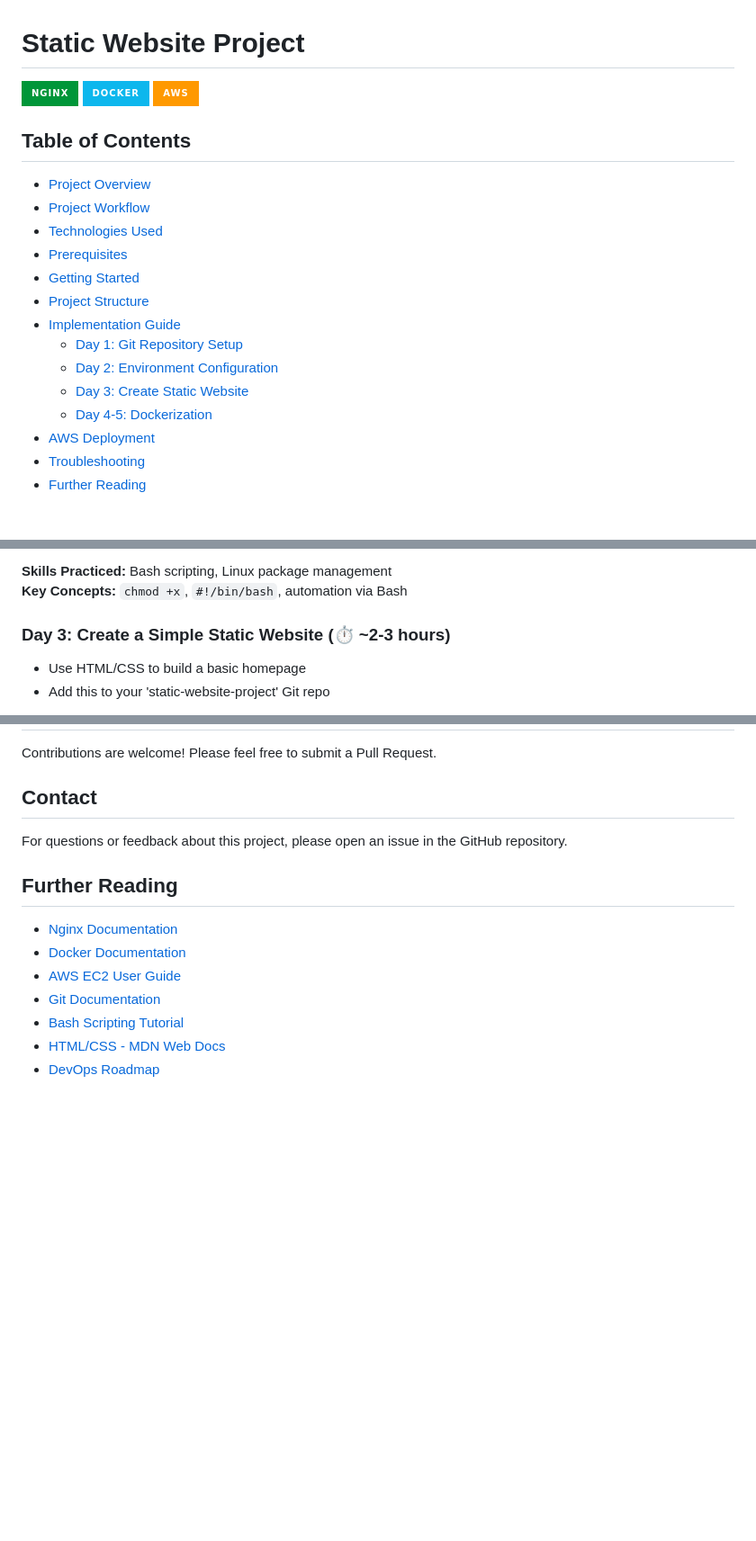
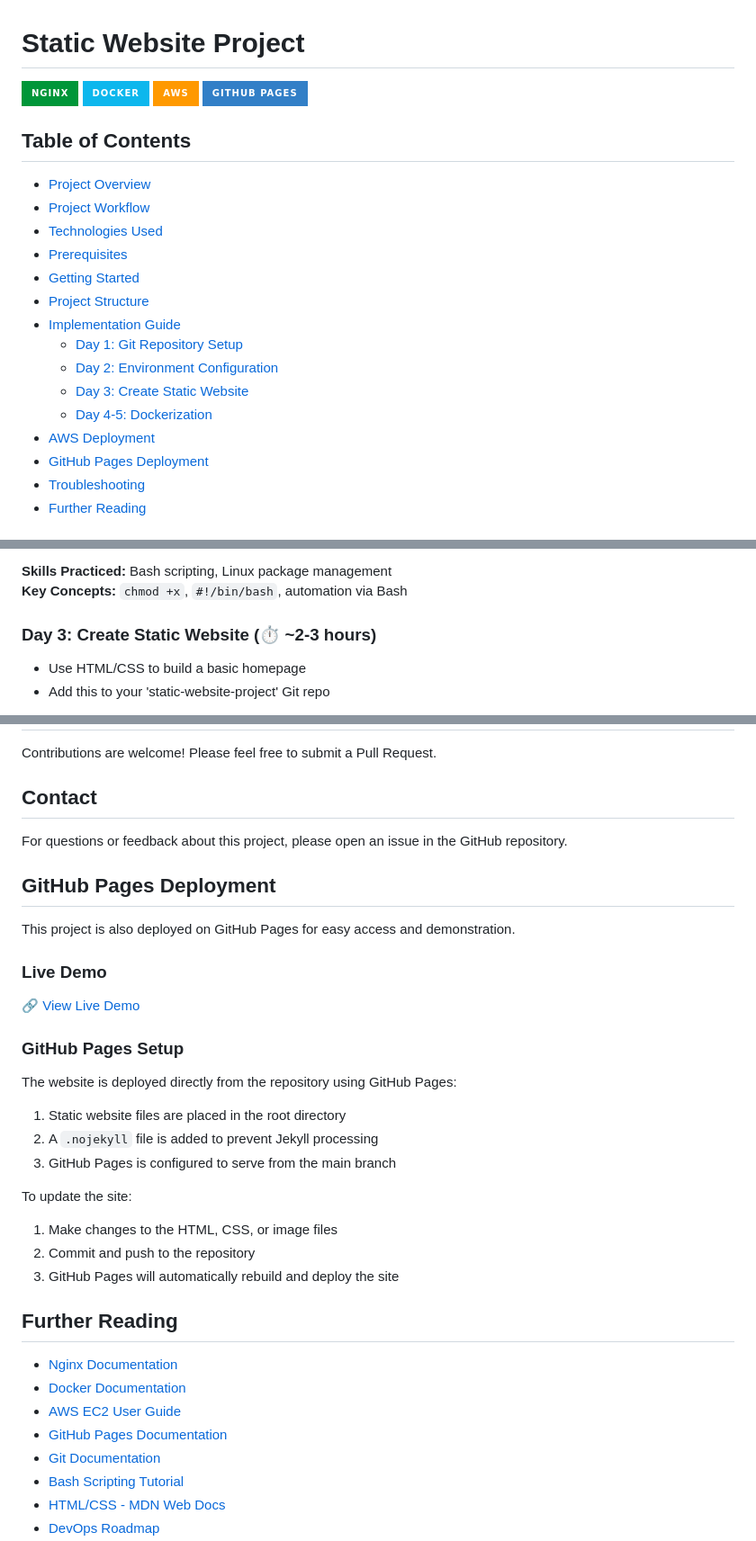
Before and after one commit to matthewntsiful/static-website-project, a Markdown page: README.md, 3 parts joined by grey strips. Shown at 90% size. Rendered like a GitHub page; badges without logos; blank space fills up the shorter version.

```diff
--- a/README.md
+++ b/README.md
@@ -3,6 +3,7 @@
 [![Nginx](https://img.shields.io/badge/nginx-%23009639.svg?style=for-the-badge&logo=nginx&logoColor=white)](https://nginx.org/)
 [![Docker](https://img.shields.io/badge/docker-%230db7ed.svg?style=for-the-badge&logo=docker&logoColor=white)](https://www.docker.com/)
 [![AWS](https://img.shields.io/badge/AWS-%23FF9900.svg?style=for-the-badge&logo=amazon-aws&logoColor=white)](https://aws.amazon.com/)
+[![GitHub Pages](https://img.shields.io/badge/GitHub%20Pages-%23327FC7.svg?style=for-the-badge&logo=github&logoColor=white)](https://pages.github.com/)
 
 ## Table of Contents
 
@@ -19,5 +20,6 @@
   - [Day 4-5: Dockerization](#day-4-5-dockerization)
 - [AWS Deployment](#aws-deployment)
+- [GitHub Pages Deployment](#github-pages-deployment)
 - [Troubleshooting](#troubleshooting-guide)
 - [Further Reading](#further-reading)
 
@@ -110,7 +114,7 @@ Before starting this project, ensure you have:
 **Skills Practiced:** Bash scripting, Linux package management
 **Key Concepts:** `chmod +x`, `#!/bin/bash`, automation via Bash
 
-### Day 3: Create a Simple Static Website (⏱️ ~2-3 hours)
+### Day 3: Create Static Website (⏱️ ~2-3 hours)
 
 - Use HTML/CSS to build a basic homepage
 - Add this to your 'static-website-project' Git repo
@@ -271,11 +275,34 @@ Contributions are welcome! Please feel free to submit a Pull Request.
 
 For questions or feedback about this project, please open an issue in the GitHub repository.
 
+## GitHub Pages Deployment
+
+This project is also deployed on GitHub Pages for easy access and demonstration.
+
+### Live Demo
+
+🔗 [View Live Demo](https://matthewntsiful.github.io/static-website-project/)
+
+### GitHub Pages Setup
+
+The website is deployed directly from the repository using GitHub Pages:
+
+1. Static website files are placed in the root directory
+2. A `.nojekyll` file is added to prevent Jekyll processing
+3. GitHub Pages is configured to serve from the main branch
+
+To update the site:
+
+1. Make changes to the HTML, CSS, or image files
+2. Commit and push to the repository
+3. GitHub Pages will automatically rebuild and deploy the site
+
 ## Further Reading
 
 - [Nginx Documentation](https://nginx.org/en/docs/)
 - [Docker Documentation](https://docs.docker.com/)
 - [AWS EC2 User Guide](https://docs.aws.amazon.com/ec2/)
+- [GitHub Pages Documentation](https://docs.github.com/en/pages)
 - [Git Documentation](https://git-scm.com/doc)
 - [Bash Scripting Tutorial](https://www.gnu.org/software/bash/manual/bash.html)
 - [HTML/CSS - MDN Web Docs](https://developer.mozilla.org/en-US/docs/Web/HTML)
```
Also changed, not shown: other parts of README.md (+3 -1 lines).
